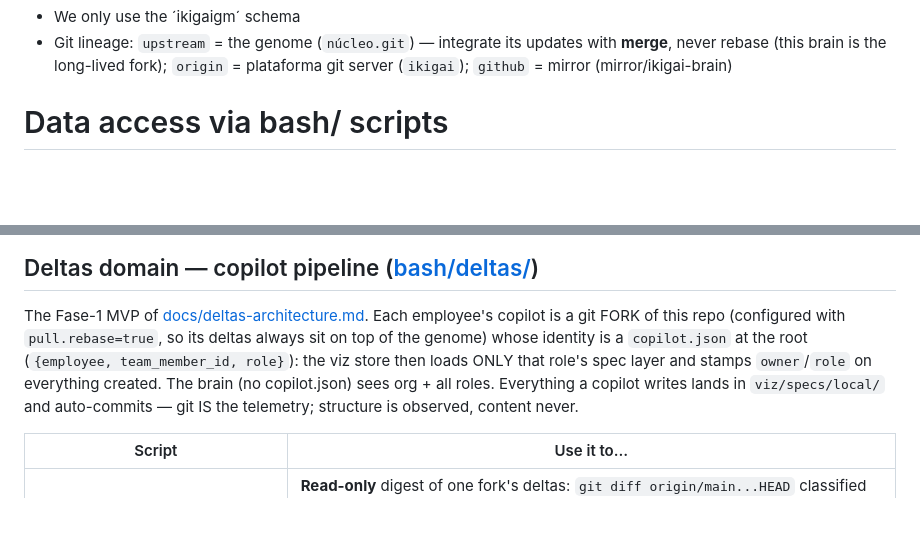
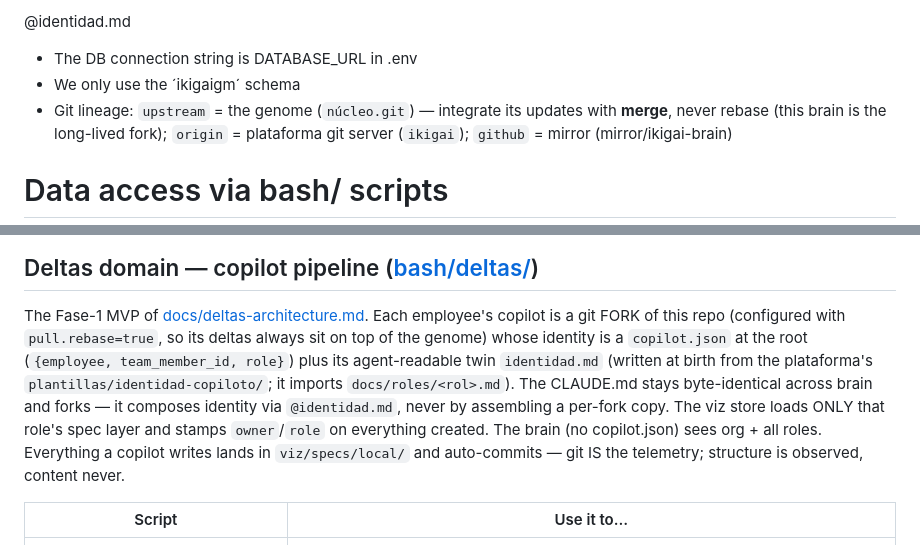
Before and after one commit to qbloq/ikigai-brain, a Markdown page: CLAUDE.md, 2 parts joined by grey strips. Drawn GitHub-style; blank space fills up the shorter version.

```diff
--- a/CLAUDE.md
+++ b/CLAUDE.md
@@ -1,6 +1,8 @@
 <!-- CLAUDE.md del CEREBRO DE IKIGAI (org) — fork del núcleo
      (cerebro.json: org ikigai, vertical agencia). La gobernanza de la flota
      vive en la plataforma (/projects/plataforma), no aquí. -->
+
+@identidad.md
 
 - The DB connection string is DATABASE_URL in .env
 - We only use the ´ikigaigm´ schema
@@ -325,9 +327,13 @@ travels as `?db=&table=`, so any view is URL-addressable (`/u/<id>?db=…`).
 The Fase-1 MVP of [docs/deltas-architecture.md](docs/deltas-architecture.md).
 Each employee's copilot is a git FORK of this repo (configured with
 `pull.rebase=true`, so its deltas always sit on top of the genome) whose
-identity is a `copilot.json` at the root (`{employee, team_member_id, role}`):
-the viz store then loads ONLY that role's spec layer and stamps `owner`/`role`
-on everything created. The brain (no copilot.json) sees org + all roles.
+identity is a `copilot.json` at the root (`{employee, team_member_id, role}`)
+plus its agent-readable twin `identidad.md` (written at birth from the plataforma's
+`plantillas/identidad-copiloto/`; it imports `docs/roles/<rol>.md`). The
+CLAUDE.md stays byte-identical across brain and forks — it composes identity
+via `@identidad.md`, never by assembling a per-fork copy. The viz store loads
+ONLY that role's spec layer and stamps `owner`/`role` on everything created.
+The brain (no copilot.json) sees org + all roles.
 Everything a copilot writes lands in `viz/specs/local/` and auto-commits —
 git IS the telemetry; structure is observed, content never.
 
```
Also changed, not shown: identidad.md (added, +23 -0 lines).
